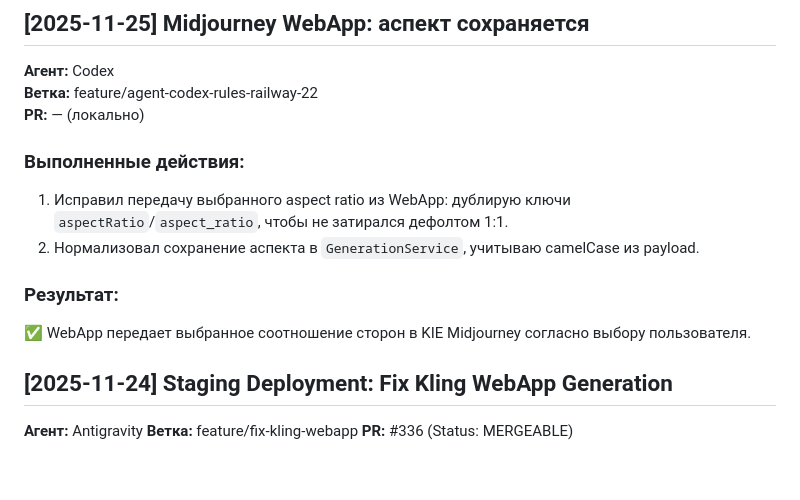
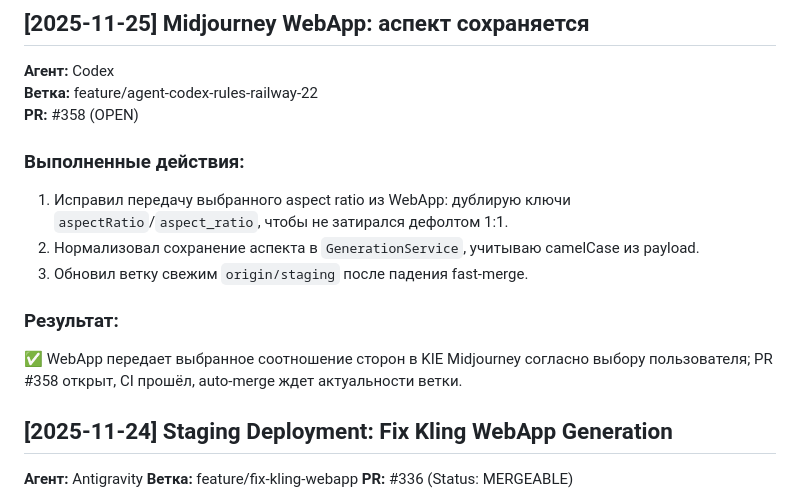
Before and after one commit to berikbekishev-source/tg-nanobanana, a Markdown page: Документация/AGENTS_LOGS.md, the part around the change. Rendered like a GitHub page; blank space fills up the shorter version.

Commit message:
docs: update agents log for midjourney aspect PR

```diff
--- a/Документация/AGENTS_LOGS.md
+++ b/Документация/AGENTS_LOGS.md
@@ -55,14 +55,15 @@ Staging полностью обновлен. Файл архитектуры д
 
 **Агент:** Codex
 **Ветка:** feature/agent-codex-rules-railway-22
-**PR:** — (локально)
+**PR:** #358 (OPEN)
 
 ### Выполненные действия:
 1. Исправил передачу выбранного aspect ratio из WebApp: дублирую ключи `aspectRatio`/`aspect_ratio`, чтобы не затирался дефолтом 1:1.
 2. Нормализовал сохранение аспекта в `GenerationService`, учитываю camelCase из payload.
+3. Обновил ветку свежим `origin/staging` после падения fast-merge.
 
 ### Результат:
-✅ WebApp передает выбранное соотношение сторон в KIE Midjourney согласно выбору пользователя.
+✅ WebApp передает выбранное соотношение сторон в KIE Midjourney согласно выбору пользователя; PR #358 открыт, CI прошёл, auto-merge ждет актуальности ветки.
 
 
 ## [2025-11-24] Staging Deployment: Fix Kling WebApp Generation
```
